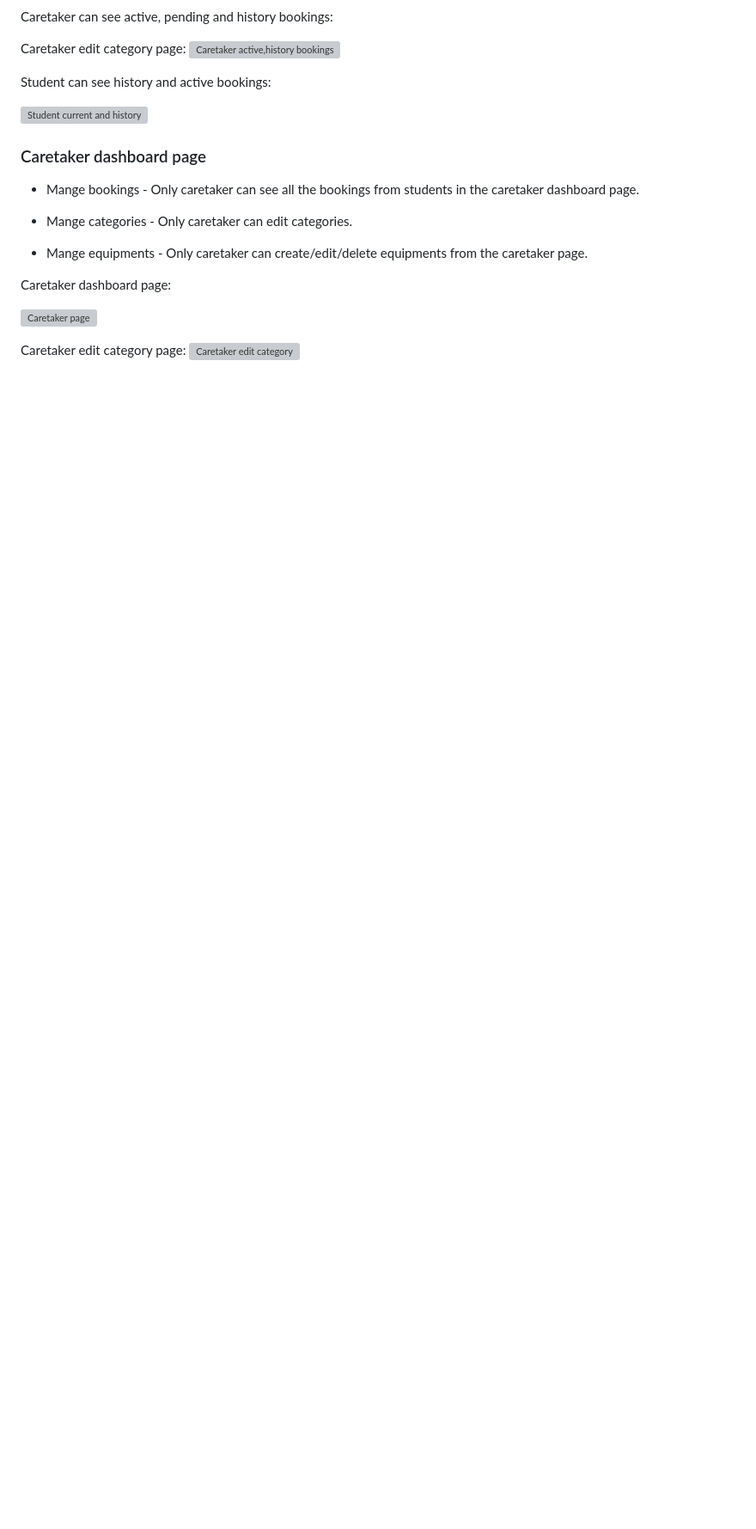
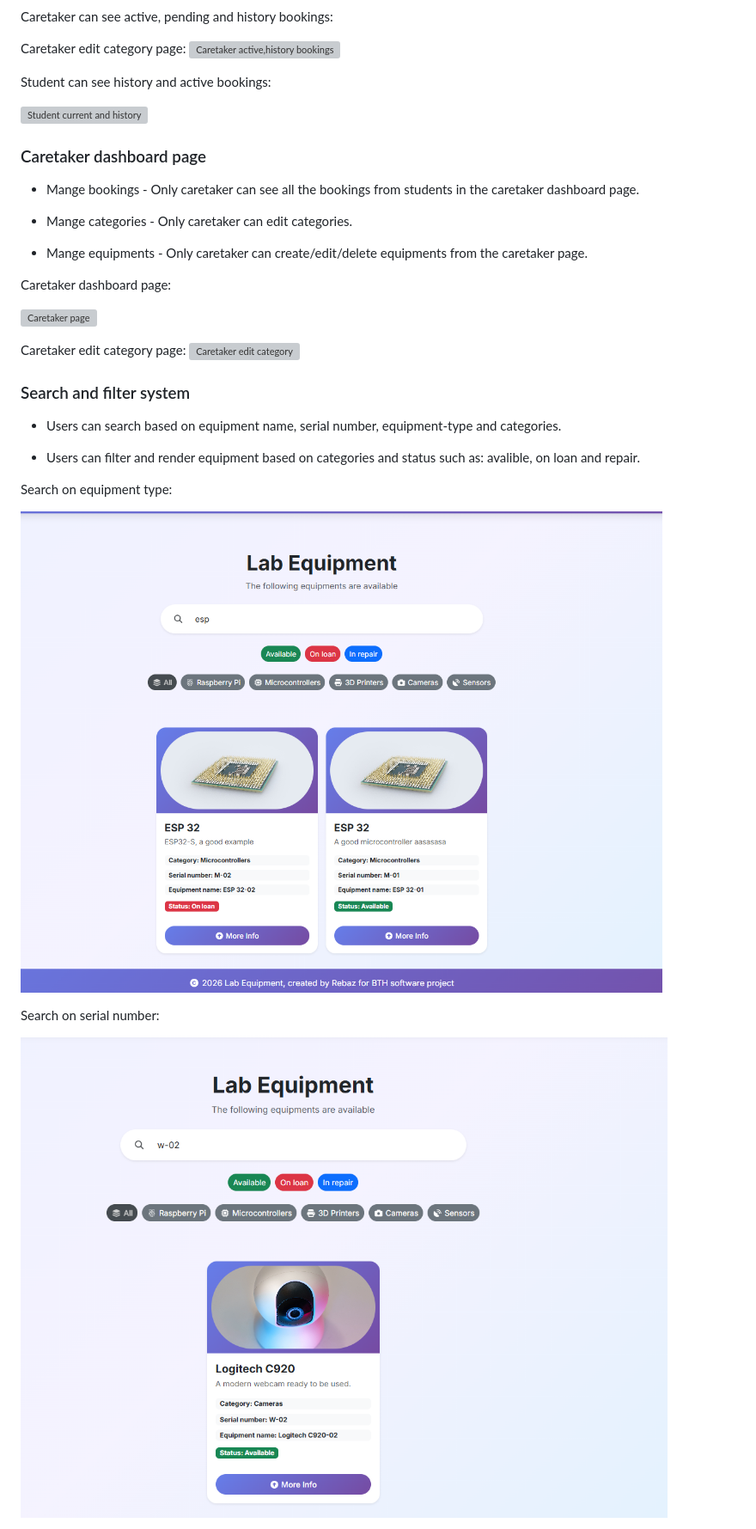
Before and after one commit to rebahama/lab-equip, a Markdown page: README.md, the part around one of its changes. Shown at 86% size. Drawn GitHub-style; pictures changed too: docs/webpage/search-01.png (added), docs/webpage/search-02.png (added); blank space fills up the shorter version; grey boxes are pictures that could not be loaded.

```diff
--- a/README.md
+++ b/README.md
@@ -243,3 +243,18 @@ Caretaker edit category page:
 ![Caretaker edit category](docs/webpage/caretaker-02.png)
 
 
+### Search and filter system
+
+* Users can search based on equipment name, serial number, equipment-type and categories.
+
+* Users can filter and render equipment based on categories and status such as: avalible, on loan and repair.
+
+
+Search on equipment type:
+
+![Search type](docs/webpage/search-01.png)
+
+Search on serial number:
+
+![Search serial](docs/webpage/search-02.png)
+
```
Also changed, not shown: other parts of README.md (+13 -0 lines), docs/webpage/search-03.png (added), docs/webpage/search-04.png (added), docs/webpage/search-05.png (added), docs/webpage/search-06.png (added).
